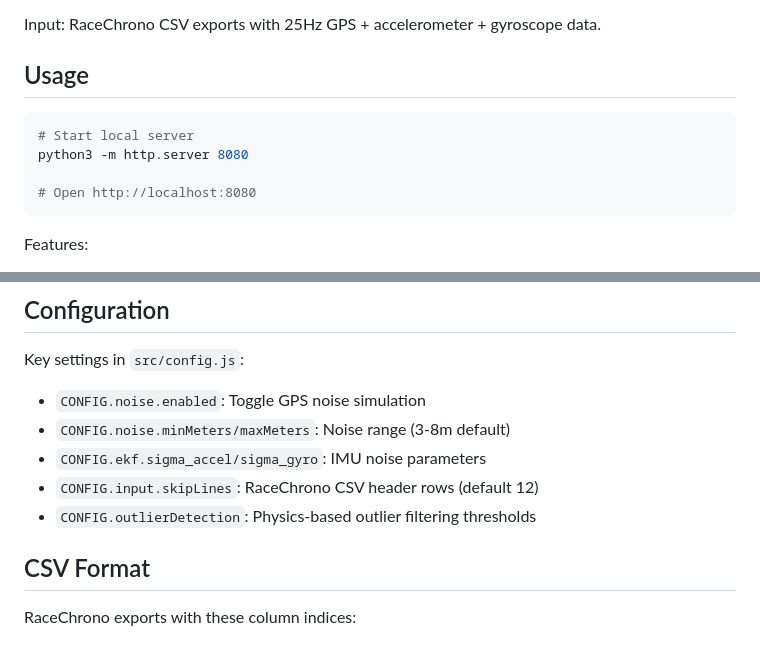
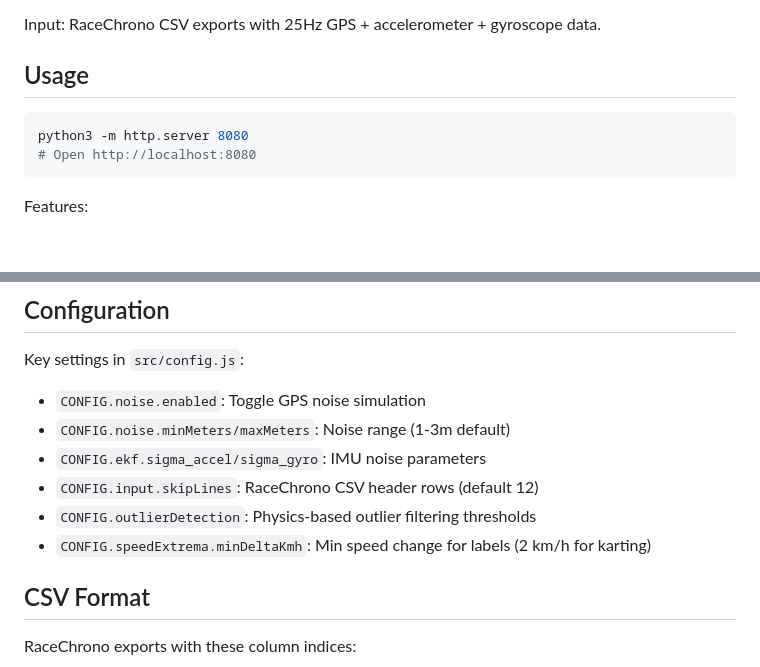
Before and after one commit to koorchik/telemetry-poc, a Markdown page: CLAUDE.md, 2 parts joined by grey strips. Drawn GitHub-style; blank space fills up the shorter version.

Commit message:
Update CLAUDE.md with speedExtrema config
🤖 Generated with [Claude Code](https://claude.com/claude-code)

Co-Authored-By: Claude Opus 4.5 <noreply@anthropic.com>

````diff
--- a/CLAUDE.md
+++ b/CLAUDE.md
@@ -14,9 +14,7 @@ Input: RaceChrono CSV exports with 25Hz GPS + accelerometer + gyroscope data.
 ## Usage
 
 ```bash
-# Start local server
 python3 -m http.server 8080
-
 # Open http://localhost:8080
 ```
 
@@ -87,10 +85,11 @@ RaceChrono CSV (25Hz)
 Key settings in `src/config.js`:
 
 - `CONFIG.noise.enabled`: Toggle GPS noise simulation
-- `CONFIG.noise.minMeters/maxMeters`: Noise range (3-8m default)
+- `CONFIG.noise.minMeters/maxMeters`: Noise range (1-3m default)
 - `CONFIG.ekf.sigma_accel/sigma_gyro`: IMU noise parameters
 - `CONFIG.input.skipLines`: RaceChrono CSV header rows (default 12)
 - `CONFIG.outlierDetection`: Physics-based outlier filtering thresholds
+- `CONFIG.speedExtrema.minDeltaKmh`: Min speed change for labels (2 km/h for karting)
 
 ## CSV Format
 
````
